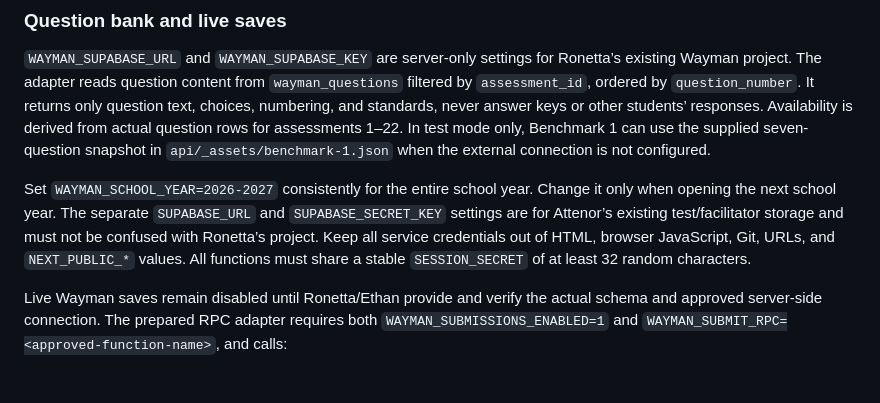
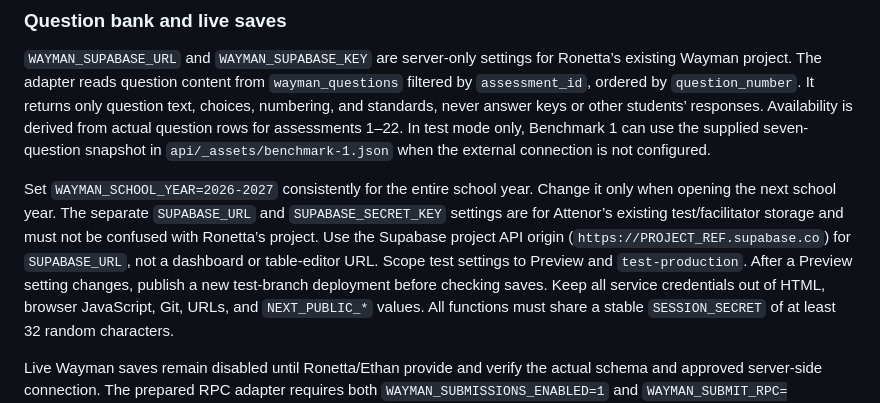
Before and after one commit to Jvmes3/AttenorWebsiteRework, a Markdown page: README.md, the part around the change. Rendered like a GitHub page; blank space fills up the shorter version.

Commit message:
Clarify test storage API URL configuration

```diff
--- a/README.md
+++ b/README.md
@@ -124,6 +124,9 @@ snapshot in `api/_assets/benchmark-1.json` when the external connection is not c
 Set `WAYMAN_SCHOOL_YEAR=2026-2027` consistently for the entire school year. Change it only when
 opening the next school year. The separate `SUPABASE_URL` and `SUPABASE_SECRET_KEY` settings are
 for Attenor’s existing test/facilitator storage and must not be confused with Ronetta’s project.
+Use the Supabase project API origin (`https://PROJECT_REF.supabase.co`) for `SUPABASE_URL`,
+not a dashboard or table-editor URL. Scope test settings to Preview and `test-production`.
+After a Preview setting changes, publish a new test-branch deployment before checking saves.
 Keep all service credentials out of HTML, browser JavaScript, Git, URLs, and `NEXT_PUBLIC_*` values.
 All functions must share a stable `SESSION_SECRET` of at least 32 random characters.
 
```
